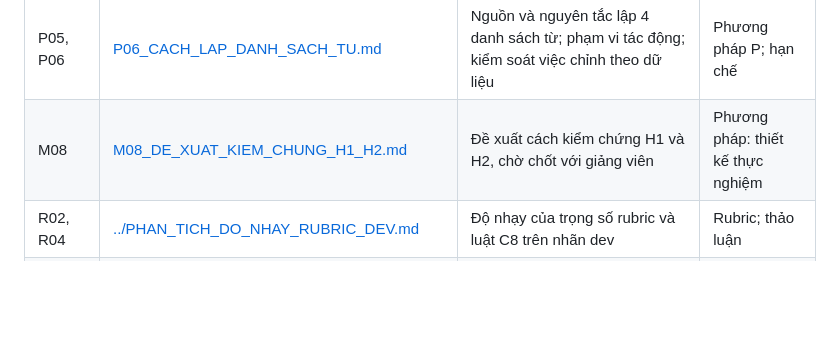
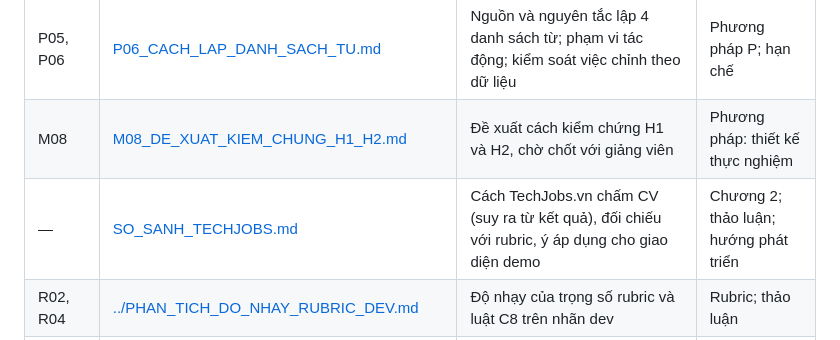
Before and after one commit to huuloc4399/klcn029-qwen-pointer-artifacts, a Markdown page: reports/minh_chung/README.md, the part around the change. Rendered like a GitHub page; blank space fills up the shorter version.

Commit message:
Compare TechJobs.vn's CV check with the thesis rubric and specify a result page in the same spirit
Co-Authored-By: Claude Opus 5.5 <noreply@anthropic.com>

```diff
--- a/reports/minh_chung/README.md
+++ b/reports/minh_chung/README.md
@@ -16,6 +16,7 @@ Quy ước:
 | I01 | [I01_TRANG_THAI_MODEL_GROQ.md](I01_TRANG_THAI_MODEL_GROQ.md) | Trạng thái model trên Groq theo từng ngày chạy, và cách ghi vào ngày chạy test | Thiết lập thực nghiệm; phụ lục |
 | P05, P06 | [P06_CACH_LAP_DANH_SACH_TU.md](P06_CACH_LAP_DANH_SACH_TU.md) | Nguồn và nguyên tắc lập 4 danh sách từ; phạm vi tác động; kiểm soát việc chỉnh theo dữ liệu | Phương pháp P; hạn chế |
 | M08 | [M08_DE_XUAT_KIEM_CHUNG_H1_H2.md](M08_DE_XUAT_KIEM_CHUNG_H1_H2.md) | Đề xuất cách kiểm chứng H1 và H2, chờ chốt với giảng viên | Phương pháp: thiết kế thực nghiệm |
+| — | [SO_SANH_TECHJOBS.md](SO_SANH_TECHJOBS.md) | Cách TechJobs.vn chấm CV (suy ra từ kết quả), đối chiếu với rubric, ý áp dụng cho giao diện demo | Chương 2; thảo luận; hướng phát triển |
 | R02, R04 | [../PHAN_TICH_DO_NHAY_RUBRIC_DEV.md](../PHAN_TICH_DO_NHAY_RUBRIC_DEV.md) | Độ nhạy của trọng số rubric và luật C8 trên nhãn dev | Rubric; thảo luận |
 | D01–D10 | [../MO_TA_QUY_TRINH_GAN_NHAN_CV_JD.md](../MO_TA_QUY_TRINH_GAN_NHAN_CV_JD.md) | Quy trình gán nhãn, độ đồng thuận, phân xử | Phương pháp: tập nhãn chuẩn |
 | P01, M05, M06 | [../../downstream/eval/DANG_KY_TRUOC.md](../../downstream/eval/DANG_KY_TRUOC.md) | Đăng ký trước: cấu hình cố định, luật chọn `COVERAGE_MIN`, so sánh chính | Phương pháp: thiết kế thực nghiệm |
```
Also changed, not shown: reports/NHAT_KY_TIEN_DO.md (+2 -1 lines), reports/minh_chung/SO_SANH_TECHJOBS.md (added, +86 -0 lines).
